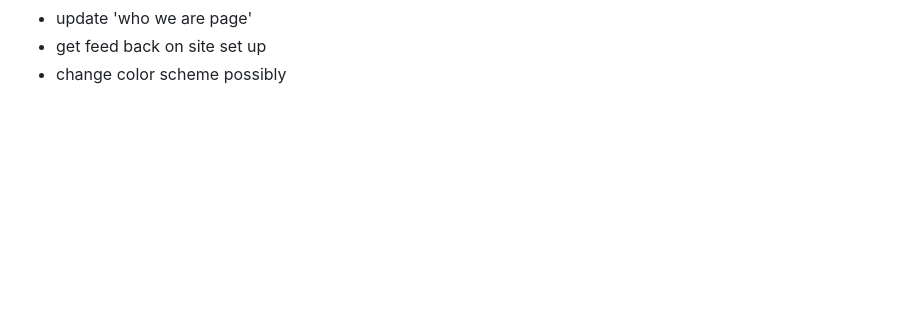
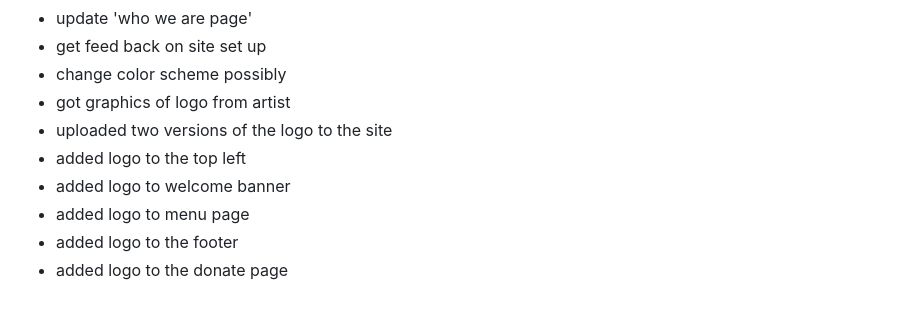
Before and after one commit to tektechnologies/SAFE-fracking-site, a Markdown page: Project-Planning/WixSetUp.md, the part around the change. Rendered like a GitHub page; blank space fills up the shorter version.

Commit message:
add updated logo to site mulitple sections and pages

```diff
--- a/Project-Planning/WixSetUp.md
+++ b/Project-Planning/WixSetUp.md
@@ -125,3 +125,10 @@
 - update 'who we are page'
 - get feed back on site set up
 - change color scheme possibly
+- got graphics of logo from artist
+- uploaded two versions of the logo to the site
+- added logo to the top left
+- added logo to welcome banner
+- added logo to menu page
+- added logo to the footer
+- added logo to the donate page
```
